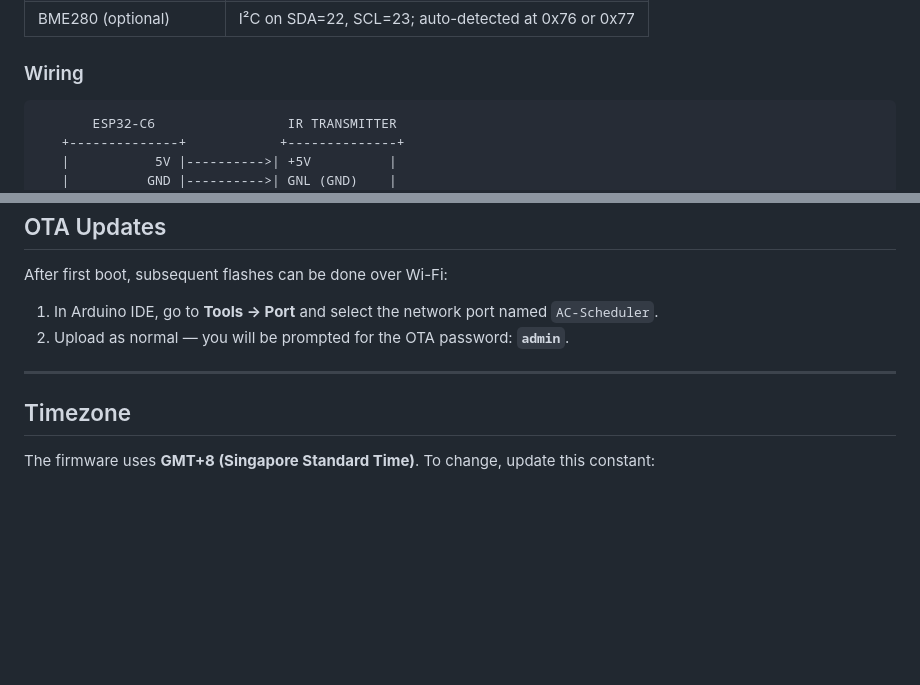
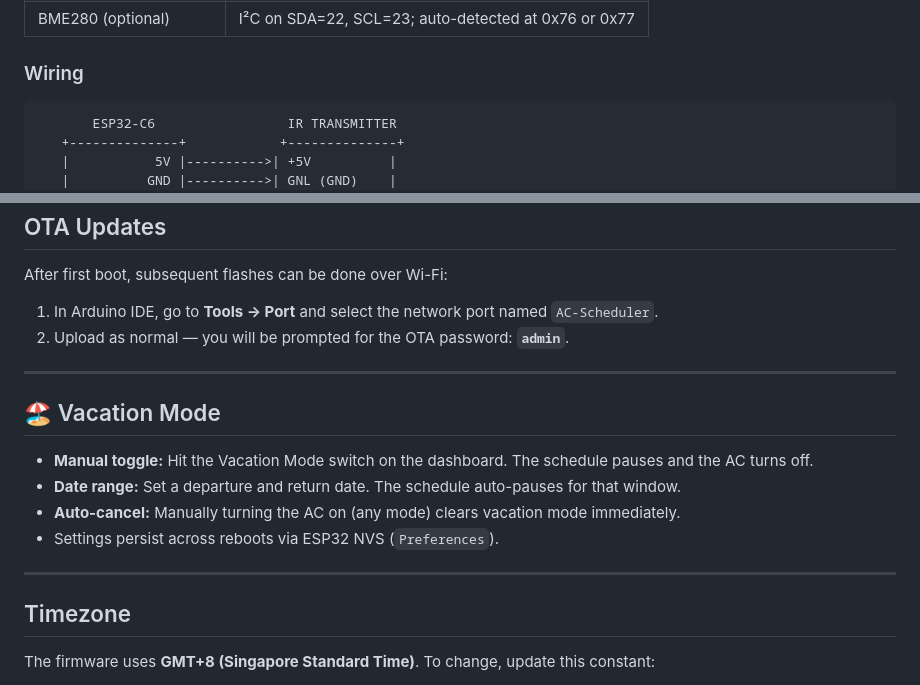
Before and after one commit to ZhunHao/ntu-hall-ac-scheduler, a Markdown page: README.md, 2 parts joined by grey strips. Rendered like a GitHub page; blank space fills up the shorter version.

Commit message:
feat: add Vacation Mode section to README with details on manual toggle, date range, and auto-cancel features

````diff
--- a/README.md
+++ b/README.md
@@ -34,7 +34,7 @@ An ESP32-based smart controller for **Daikin air conditioners**. Sends IR comman
 
 ### Wiring
 
-```
+```text
        ESP32-C6                 IR TRANSMITTER
    +--------------+            +--------------+
    |           5V |---------->| +5V          |
@@ -158,6 +158,15 @@ After first boot, subsequent flashes can be done over Wi-Fi:
 
 ---
 
+## 🏖 Vacation Mode
+
+- **Manual toggle:** Hit the Vacation Mode switch on the dashboard. The schedule pauses and the AC turns off.
+- **Date range:** Set a departure and return date. The schedule auto-pauses for that window.
+- **Auto-cancel:** Manually turning the AC on (any mode) clears vacation mode immediately.
+- Settings persist across reboots via ESP32 NVS (`Preferences`).
+
+---
+
 ## Timezone
 
 The firmware uses **GMT+8 (Singapore Standard Time)**. To change, update this constant:
````
